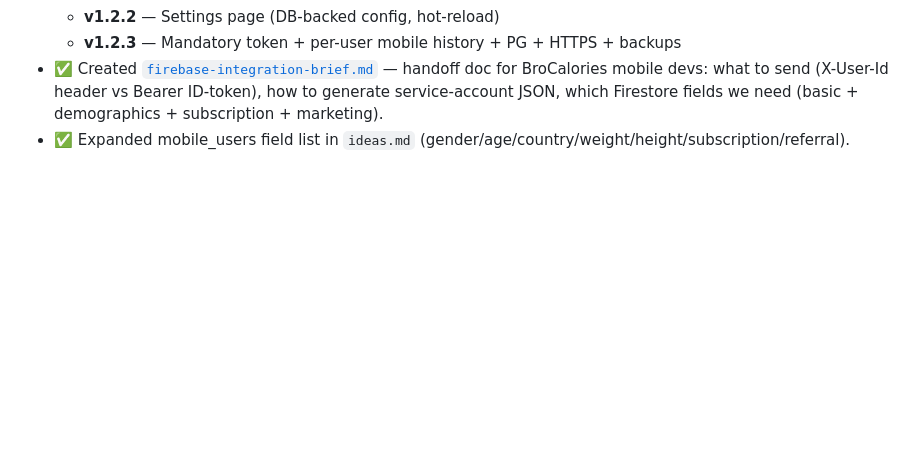
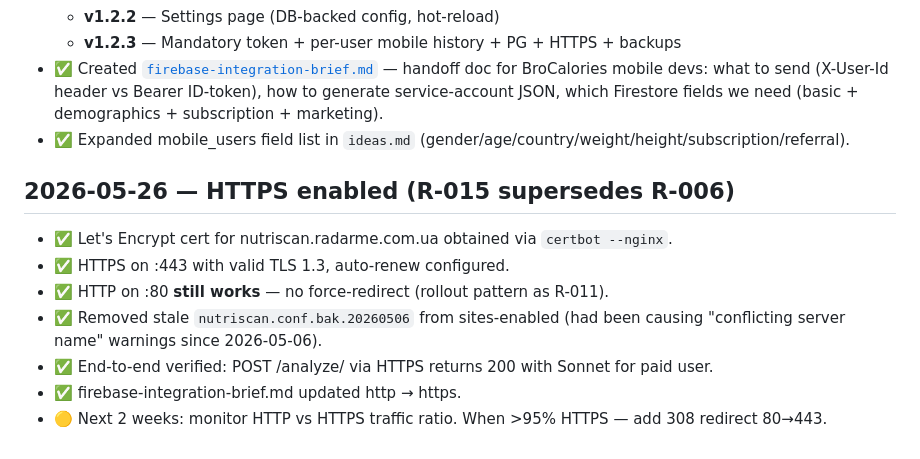
Before and after one commit to ironhe1met/NutriScan, a Markdown page: .ai/changelog.md, the part around the change. Rendered like a GitHub page; blank space fills up the shorter version.

```diff
--- a/.ai/changelog.md
+++ b/.ai/changelog.md
@@ -69,3 +69,13 @@
   - **v1.2.3** — Mandatory token + per-user mobile history + PG + HTTPS + backups
 - ✅ Created [`firebase-integration-brief.md`](firebase-integration-brief.md) — handoff doc for BroCalories mobile devs: what to send (X-User-Id header vs Bearer ID-token), how to generate service-account JSON, which Firestore fields we need (basic + demographics + subscription + marketing).
 - ✅ Expanded mobile_users field list in `ideas.md` (gender/age/country/weight/height/subscription/referral).
+
+## 2026-05-26 — HTTPS enabled (R-015 supersedes R-006)
+
+- ✅ Let's Encrypt cert for nutriscan.radarme.com.ua obtained via `certbot --nginx`.
+- ✅ HTTPS on :443 with valid TLS 1.3, auto-renew configured.
+- ✅ HTTP on :80 **still works** — no force-redirect (rollout pattern as R-011).
+- ✅ Removed stale `nutriscan.conf.bak.20260506` from sites-enabled (had been causing "conflicting server name" warnings since 2026-05-06).
+- ✅ End-to-end verified: POST /analyze/ via HTTPS returns 200 with Sonnet for paid user.
+- ✅ firebase-integration-brief.md updated http → https.
+- 🟡 Next 2 weeks: monitor HTTP vs HTTPS traffic ratio. When >95% HTTPS — add 308 redirect 80→443.
```
Also changed, not shown: .ai/firebase-integration-brief.md (+3 -3 lines), .ai/resolved.md (+19 -0 lines).
